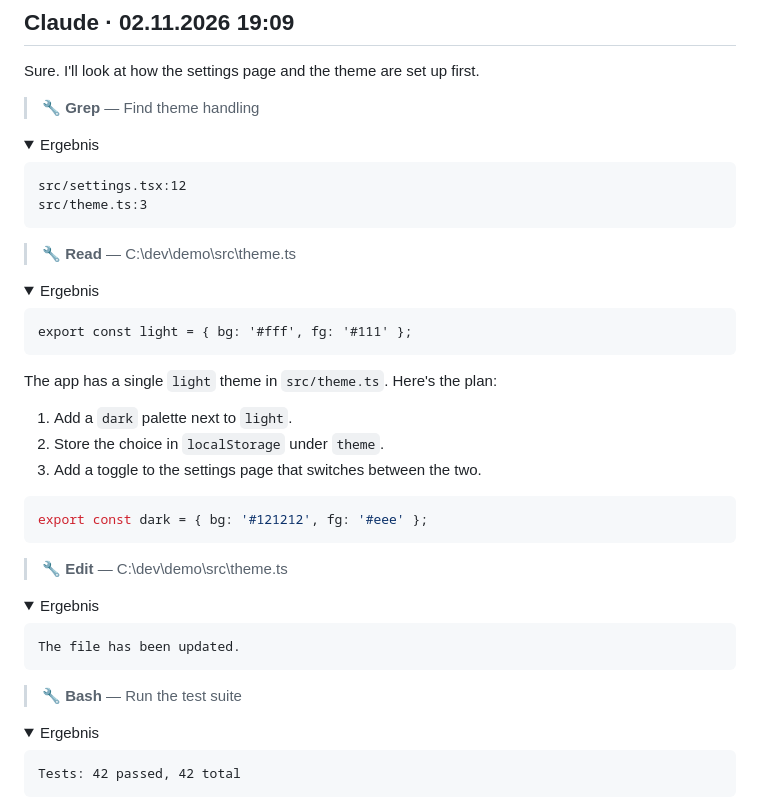
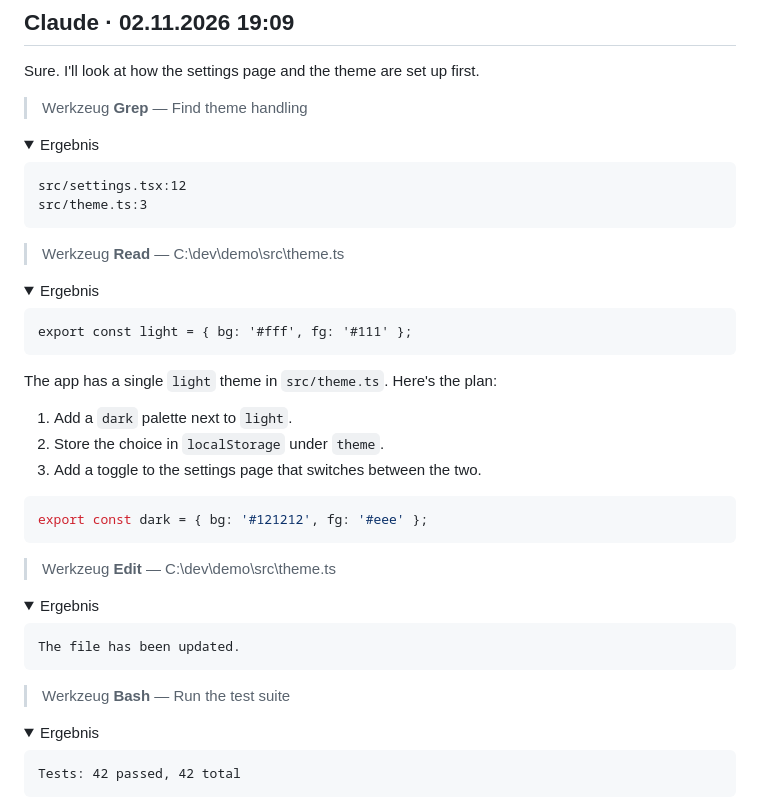
Before and after one commit to Henner4746/cc-chat-export, a Markdown page: docs/example-export.md, the part around the change. GitHub-like rendering; folded sections open.

````diff
--- a/docs/example-export.md
+++ b/docs/example-export.md
@@ -14,7 +14,7 @@ Can you add a dark mode toggle to the settings page? It should remember the choi
 
 Sure. I'll look at how the settings page and the theme are set up first.
 
-> 🔧 **Grep** — Find theme handling
+> Werkzeug **Grep** — Find theme handling
 
 <details><summary>Ergebnis</summary>
 
@@ -24,7 +24,7 @@ src/theme.ts:3
 ```
 </details>
 
-> 🔧 **Read** — C:\dev\demo\src\theme.ts
+> Werkzeug **Read** — C:\dev\demo\src\theme.ts
 
 <details><summary>Ergebnis</summary>
 
@@ -43,7 +43,7 @@ The app has a single `light` theme in `src/theme.ts`. Here's the plan:
 export const dark = { bg: '#121212', fg: '#eee' };
 ```
 
-> 🔧 **Edit** — C:\dev\demo\src\theme.ts
+> Werkzeug **Edit** — C:\dev\demo\src\theme.ts
 
 <details><summary>Ergebnis</summary>
 
@@ -52,7 +52,7 @@ The file has been updated.
 ```
 </details>
 
-> 🔧 **Bash** — Run the test suite
+> Werkzeug **Bash** — Run the test suite
 
 <details><summary>Ergebnis</summary>
 
````
Also changed, not shown: README.md (+17 -9 lines), docs/screenshot-tools.png, 1 other file.
